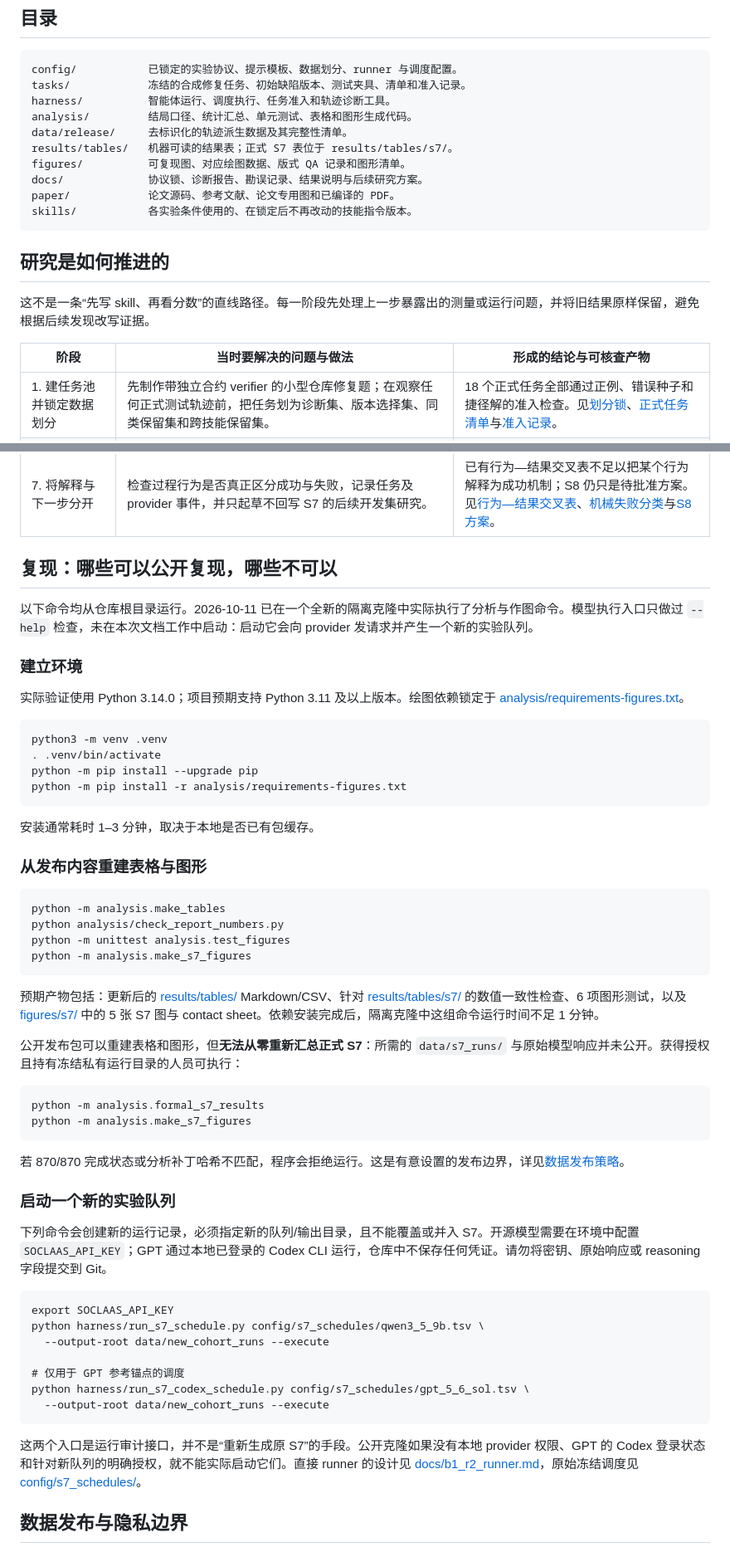
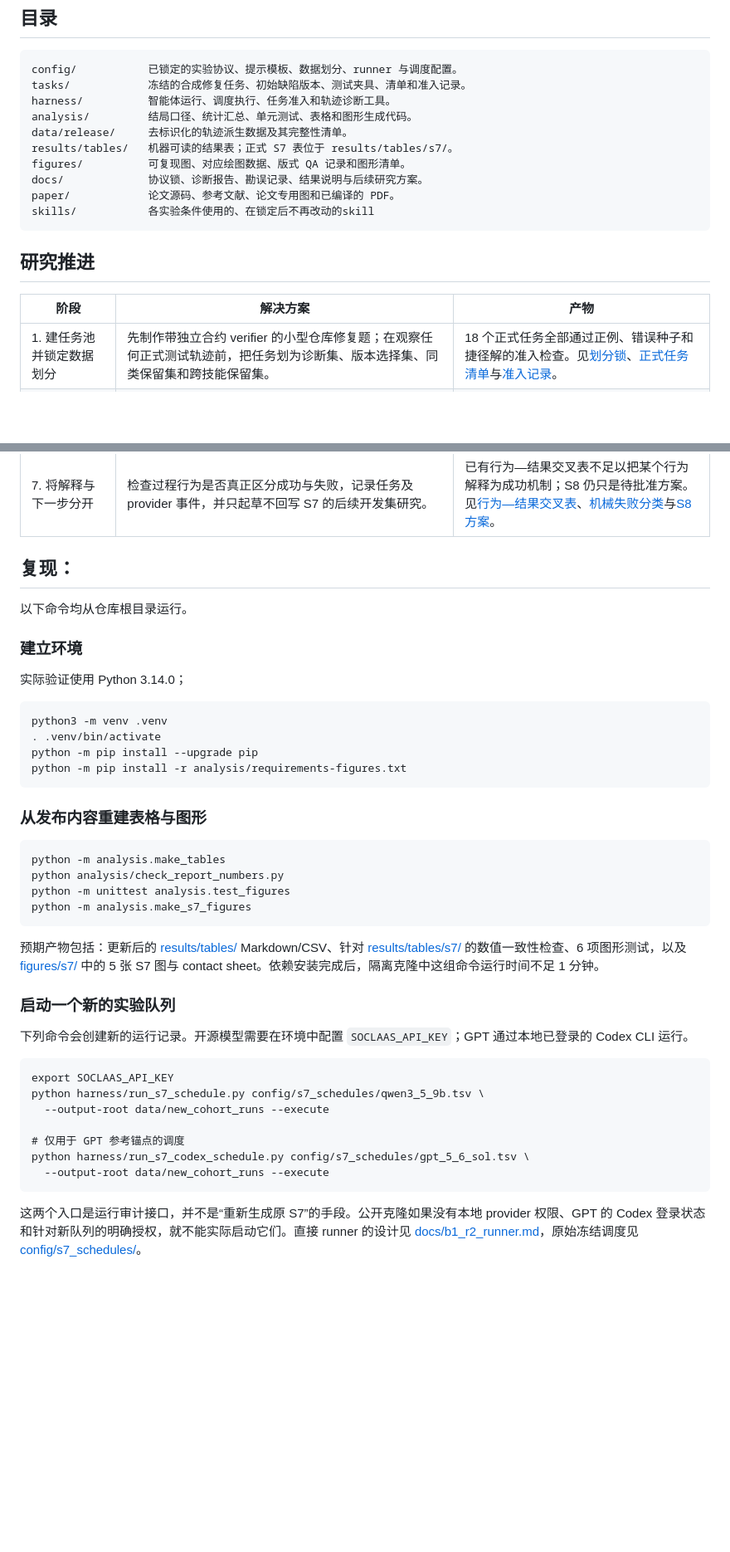
Before and after one commit to 77chenchen/cross-model-analysis-and-optimization-of-agent-skills, a Markdown page: README.md, 2 parts joined by grey strips. Shown at 83% size. GitHub-like rendering; blank space fills up the shorter version.

````diff
--- a/README.md
+++ b/README.md
@@ -165,14 +164,14 @@ results/tables/   机器可读的结果表；正式 S7 表位于 results/tables/
 figures/          可复现图、对应绘图数据、版式 QA 记录和图形清单。
 docs/             协议锁、诊断报告、勘误记录、结果说明与后续研究方案。
 paper/            论文源码、参考文献、论文专用图和已编译的 PDF。
-skills/           各实验条件使用的、在锁定后不再改动的技能指令版本。
+skills/           各实验条件使用的、在锁定后不再改动的skill
 ```
 
-## 研究是如何推进的
+## 研究推进
 
-这不是一条“先写 skill、再看分数”的直线路径。每一阶段先处理上一步暴露出的测量或运行问题，并将旧结果原样保留，避免根据后续发现改写证据。
 
-| 阶段 | 当时要解决的问题与做法 | 形成的结论与可核查产物 |
+
+| 阶段 | 解决方案 | 产物 |
 |---|---|---|
 | 1. 建任务池并锁定数据划分 | 先制作带独立合约 verifier 的小型仓库修复题；在观察任何正式测试轨迹前，把任务划为诊断集、版本选择集、同类保留集和跨技能保留集。 | 18 个正式任务全部通过正例、错误种子和捷径解的准入检查。见[划分锁](docs/s3_split_lock.md)、[正式任务清单](tasks/formal_manifest.json)与[准入记录](tasks/s3_admission.json)。 |
 | 2. 校准模型、任务与采样设置 | 先检查实际 API/CLI 能否接受温度和随机种子；将温度为 0 的早期试跑独立保留，再以直接 runner 测量模型在任务池上的难度分布。 | 不把“请求了某个参数”误写成“参数已受控”；qwen3.5:9b 被记录为下限条件而非干预优化对象。见[采样探测](docs/s0_sampling_probe.md)、[校准协议](docs/s4_calibration_protocol.md)与[校准结果](docs/s4_calibration_results.md)。 |
@@ -182,20 +181,19 @@ skills/           各实验条件使用的、在锁定后不再改动的技能
 | 6. 用 verifier 结果完成正式分析 | 正式结果统一读取 <code>verifier.json.passed</code>；只将重试耗尽的传输失败移出主分母，旧标签继续保留以便对账。 | C1 没有显示跨模型一致的通过率优势；全部表、图和勘误均保留可追溯来源。见[正式结果说明](docs/s7_formal_results_20261011.md)、[S7 结果表](results/tables/s7/)、[S7 图](figures/s7/)与[分析补丁](docs/s7_verifier_pass_analysis_patch_20261010.md)。 |
 | 7. 将解释与下一步分开 | 检查过程行为是否真正区分成功与失败，记录任务及 provider 事件，并只起草不回写 S7 的后续开发集研究。 | 已有行为—结果交叉表不足以把某个行为解释为成功机制；S8 仍只是待批准方案。见[行为—结果交叉表](docs/behavior_outcome_crosstab.md)、[机械失败分类](docs/weak_failure_taxonomy.md)与[S8 方案](docs/s8_plan.md)。 |
 
-## 复现：哪些可以公开复现，哪些不可以
+## 复现：
 
-以下命令均从仓库根目录运行。2026-10-11 已在一个全新的隔离克隆中实际执行了分析与作图命令。模型执行入口只做过 <code>--help</code> 检查，未在本次文档工作中启动：启动它会向 provider 发请求并产生一个新的实验队列。
+以下命令均从仓库根目录运行。
 
 ### 建立环境
 
-实际验证使用 Python 3.14.0；项目预期支持 Python 3.11 及以上版本。绘图依赖锁定于 [analysis/requirements-figures.txt](analysis/requirements-figures.txt)。
+实际验证使用 Python 3.14.0；
 
 <pre><code>python3 -m venv .venv
 . .venv/bin/activate
 python -m pip install --upgrade pip
 python -m pip install -r analysis/requirements-figures.txt</code></pre>
 
-安装通常耗时 1–3 分钟，取决于本地是否已有包缓存。
 
 ### 从发布内容重建表格与图形
 
@@ -206,16 +204,11 @@ python -m analysis.make_s7_figures</code></pre>
 
 预期产物包括：更新后的 [results/tables/](results/tables/) Markdown/CSV、针对 [results/tables/s7/](results/tables/s7/) 的数值一致性检查、6 项图形测试，以及 [figures/s7/](figures/s7/) 中的 5 张 S7 图与 contact sheet。依赖安装完成后，隔离克隆中这组命令运行时间不足 1 分钟。
 
-公开发布包可以重建表格和图形，但**无法从零重新汇总正式 S7**：所需的 <code>data/s7_runs/</code> 与原始模型响应并未公开。获得授权且持有冻结私有运行目录的人员可执行：
 
-<pre><code>python -m analysis.formal_s7_results
-python -m analysis.make_s7_figures</code></pre>
-
-若 870/870 完成状态或分析补丁哈希不匹配，程序会拒绝运行。这是有意设置的发布边界，详见[数据发布策略](docs/data_release_policy.md)。
 
 ### 启动一个新的实验队列
 
-下列命令会创建新的运行记录，必须指定新的队列/输出目录，且不能覆盖或并入 S7。开源模型需要在环境中配置 <code>SOCLAAS_API_KEY</code>；GPT 通过本地已登录的 Codex CLI 运行，仓库中不保存任何凭证。请勿将密钥、原始响应或 reasoning 字段提交到 Git。
+下列命令会创建新的运行记录。开源模型需要在环境中配置 <code>SOCLAAS_API_KEY</code>；GPT 通过本地已登录的 Codex CLI 运行。
 
 <pre><code>export SOCLAAS_API_KEY
 python harness/run_s7_schedule.py config/s7_schedules/qwen3_5_9b.tsv \
@@ -227,5 +220,4 @@ python harness/run_s7_codex_schedule.py config/s7_schedules/gpt_5_6_sol.tsv \
 
 这两个入口是运行审计接口，并不是“重新生成原 S7”的手段。公开克隆如果没有本地 provider 权限、GPT 的 Codex 登录状态和针对新队列的明确授权，就不能实际启动它们。直接 runner 的设计见 [docs/b1_r2_runner.md](docs/b1_r2_runner.md)，原始冻结调度见 [config/s7_schedules/](config/s7_schedules/)。
 
-## 数据发布与隐私边界
 
````
Also changed, not shown: other parts of README.md (+3 -36 lines).
